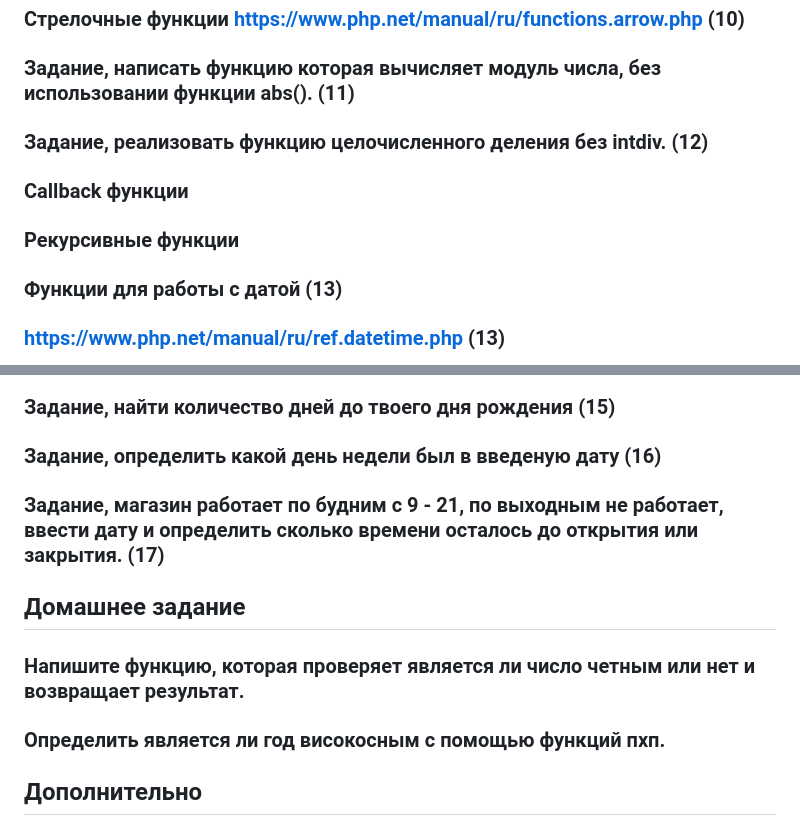
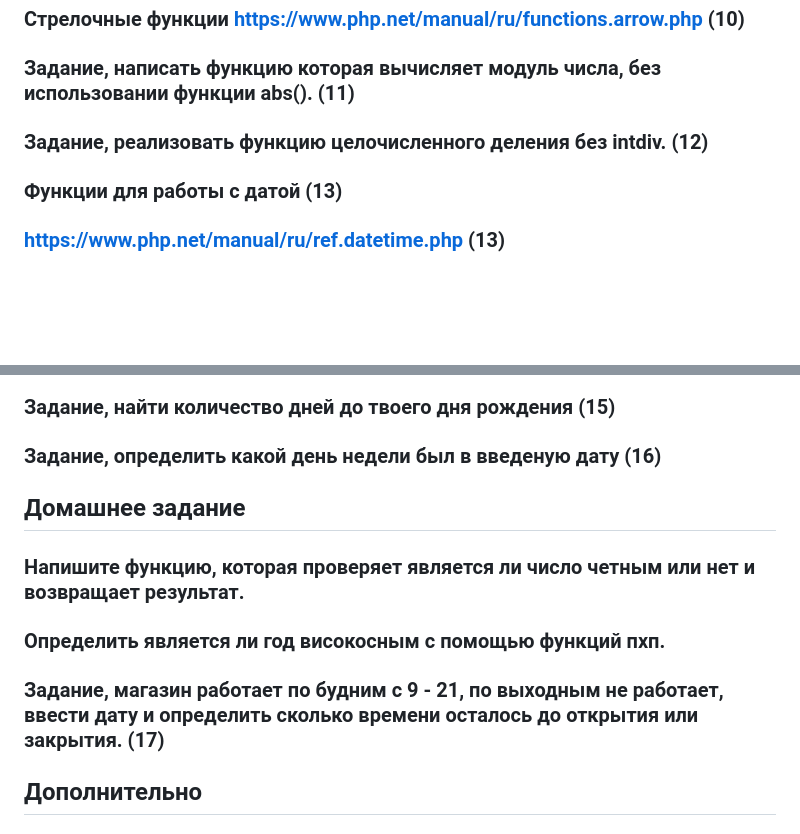
Before and after one commit to NikitaPilez/tms, a Markdown page: lesson_3/plan.md, 2 parts joined by grey strips. Rendered like a GitHub page; blank space fills up the shorter version.

Commit message:
Lesson 3

```diff
--- a/lesson_3/plan.md
+++ b/lesson_3/plan.md
@@ -14,9 +14,6 @@
 ### Задание, написать функцию которая вычисляет модуль числа, без использовании функции abs(). (11)
 ### Задание, реализовать функцию целочисленного деления без intdiv. (12)
 
-### Callback функции
-### Рекурсивные функции
-
 ### Функции для работы с датой (13)
 ### https://www.php.net/manual/ru/ref.datetime.php (13)
 ### https://www.php.net/manual/ru/function.date.php (13)
@@ -24,11 +21,12 @@
 ### Задание, найти следующий рабочий день (14)
 ### Задание, найти количество дней до твоего дня рождения (15)
 ### Задание, определить какой день недели был в введеную дату (16)
-### Задание, магазин работает по будним с 9 - 21, по выходным не работает, ввести дату и определить сколько времени осталось до открытия или закрытия. (17)
 
 ## Домашнее задание
 ### Напишите функцию, которая проверяет является ли число четным или нет и возвращает результат.
 ### Определить является ли год високосным с помощью функций пхп.
+### Задание, магазин работает по будним с 9 - 21, по выходным не работает, ввести дату и определить сколько времени осталось до открытия или закрытия. (17)
+
 ## Дополнительно
 ### Реализовать функцию которая склоняет слово после числительного, в функцию нужно передать количество, и три формы слова (форм1,форм2,форм5)
 К примеру мы имеем интернет магазин по продаже бытовой техники, на сайте нужно вывести остаток, в наличии столько то "миксеров"
```
Also changed, not shown: lesson_3/practics.md (deleted, +0 -3 lines), lesson_5/plan.md (added, +6 -0 lines).
